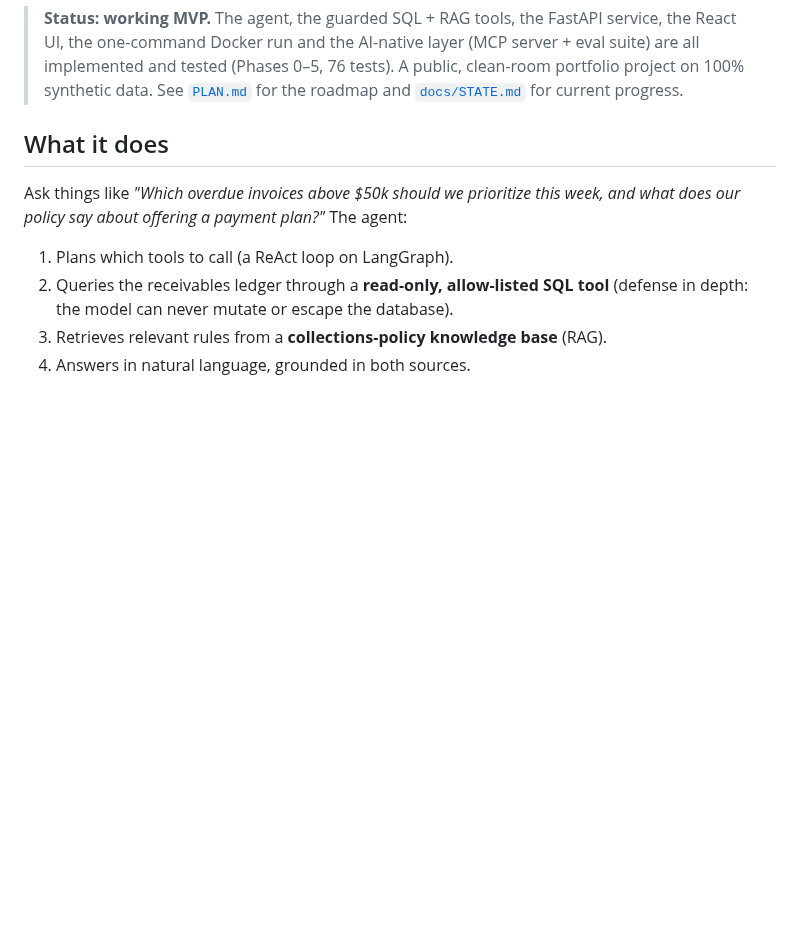
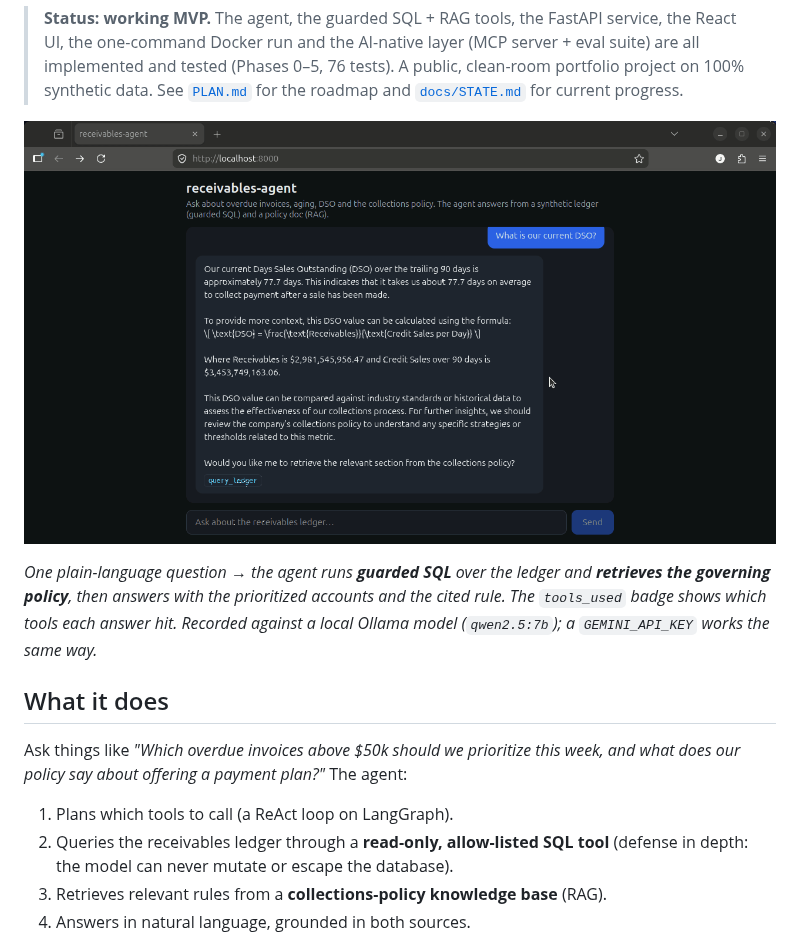
Before and after one commit to JorgeEd13/receivables-agent, a Markdown page: README.md, the part around the change. GitHub-like rendering; pictures changed too: docs/demo.gif (added); blank space fills up the shorter version.

```diff
--- a/README.md
+++ b/README.md
@@ -20,8 +20,13 @@ policy**.
 > [`PLAN.md`](PLAN.md) for the roadmap and [`docs/STATE.md`](docs/STATE.md) for
 > current progress.
 
-<!-- A demo GIF lands here once recorded on a live provider — see docs/DEMO.md.
-     (Omitted for now rather than linking a missing image.) -->
+![receivables-agent demo](docs/demo.gif)
+
+*One plain-language question → the agent runs **guarded SQL** over the ledger and
+**retrieves the governing policy**, then answers with the prioritized accounts
+*and* the cited rule. The `tools_used` badge shows which tools each answer hit.
+Recorded against a local Ollama model (`qwen2.5:7b`); a `GEMINI_API_KEY` works
+the same way.*
 
 ## What it does
 
```
Also changed, not shown: docs/STATE.md (+28 -11 lines), 1 other file.
